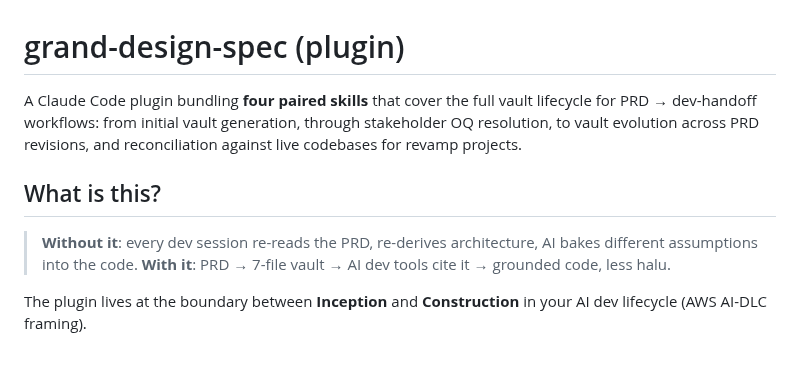
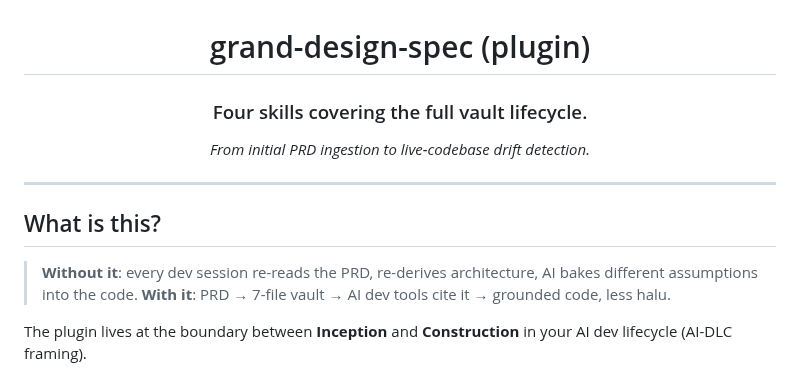
Before and after one commit to FarhanRiuzaki/Mega-SDD, a Markdown page: plugins/grand-design-spec/README.md, the part around one of its changes. Rendered like a GitHub page.

```diff
--- a/plugins/grand-design-spec/README.md
+++ b/plugins/grand-design-spec/README.md
@@ -1,11 +3,17 @@
 # grand-design-spec (plugin)
 
-A Claude Code plugin bundling **four paired skills** that cover the full vault lifecycle for PRD → dev-handoff workflows: from initial vault generation, through stakeholder OQ resolution, to vault evolution across PRD revisions, and reconciliation against live codebases for revamp projects.
+### Four skills covering the full vault lifecycle.
+
+*From initial PRD ingestion to live-codebase drift detection.*
+
+</div>
+
+---
 
 ## What is this?
 
 > **Without it**: every dev session re-reads the PRD, re-derives architecture, AI bakes different assumptions into the code.
 > **With it**: PRD → 7-file vault → AI dev tools cite it → grounded code, less halu.
 
-The plugin lives at the boundary between **Inception** and **Construction** in your AI dev lifecycle (AWS AI-DLC framing).
+The plugin lives at the boundary between **Inception** and **Construction** in your AI dev lifecycle (AI-DLC framing).
 
```
Also changed, not shown: other parts of plugins/grand-design-spec/README.md (+17 -4 lines), README.md (+31 -11 lines).
